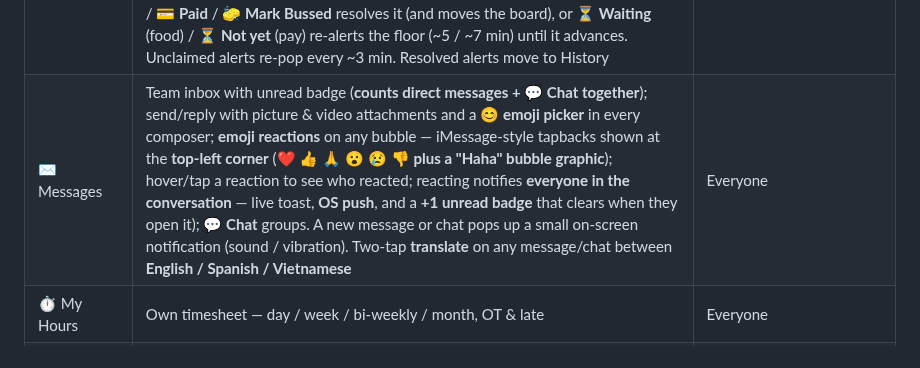
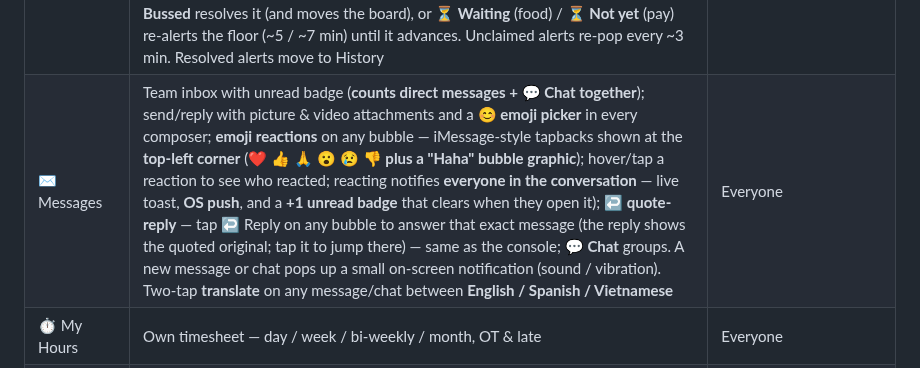
Before and after one commit to nolanle-gmail/pho-ha-noi, a Markdown page: docs/HANDBOOK.md, the part around the change. GitHub-like rendering.

Commit message:
docs: quote-reply now in the staff PWA too
Co-Authored-By: Claude Opus 4.8 <noreply@anthropic.com>

```diff
--- a/docs/HANDBOOK.md
+++ b/docs/HANDBOOK.md
@@ -1701,7 +1701,7 @@ collapses to a hamburger drawer on phones. Views depend on role:
 | 🍽️ Floor | Live table map — front-of-house + managers can seat / update; kitchen roles view-only | All front & back-of-house roles + managers |
 | ⏱️ Service Flow | The live dine-in board for the store — tap **✅ Served** per table; paid tables show **💳 Paid** (bussing is on the Cleanup board); the tab appears for floor staff at **any store where Service Flow is ON** (live *or* dry-run). **Multi-store staff** (home + `staff_locations`) land on whichever of *their* stores is ON, and get a **store picker** when several are on; acting is allowed at any store they belong to. Via `/api/serviceflow/*` proxy → Management `/api/sf/*` (service key + `as=<email>`) | Floor staff at any ON store |
 | 🔔 Alerts | Inbox of every alert sent to you (manager floor alerts + **Service Flow** system pings), **Active / History** tabs; a **count badge** shows alerts awaiting action. Manager alerts use **On it / Done**; **Service Flow** alerts use the claim-and-track lifecycle — **🙋 On It** claims it (removing it from other staff), then **✅ Mark Served** / **💳 Paid** / **🧽 Mark Bussed** resolves it (and moves the board), or **⏳ Waiting** (food) / **⏳ Not yet** (pay) re-alerts the floor (~5 / ~7 min) until it advances. Unclaimed alerts re-pop every ~3 min. Resolved alerts move to History | Everyone |
-| ✉️ Messages | Team inbox with unread badge (**counts direct messages + 💬 Chat together**); send/reply with picture & video attachments and a **😊 emoji picker** in every composer; **emoji reactions** on any bubble — iMessage-style tapbacks shown at the **top-left corner** (❤️ 👍 🙏 😮 😢 👎 **plus a "Haha" bubble graphic**); hover/tap a reaction to see who reacted; reacting notifies **everyone in the conversation** — live toast, **OS push**, and a **+1 unread badge** that clears when they open it); **💬 Chat** groups. A new message or chat pops up a small on-screen notification (sound / vibration). Two-tap **translate** on any message/chat between **English / Spanish / Vietnamese** | Everyone |
+| ✉️ Messages | Team inbox with unread badge (**counts direct messages + 💬 Chat together**); send/reply with picture & video attachments and a **😊 emoji picker** in every composer; **emoji reactions** on any bubble — iMessage-style tapbacks shown at the **top-left corner** (❤️ 👍 🙏 😮 😢 👎 **plus a "Haha" bubble graphic**); hover/tap a reaction to see who reacted; reacting notifies **everyone in the conversation** — live toast, **OS push**, and a **+1 unread badge** that clears when they open it); **↩ quote-reply** — tap ↩ Reply on any bubble to answer that exact message (the reply shows the quoted original; tap it to jump there) — same as the console; **💬 Chat** groups. A new message or chat pops up a small on-screen notification (sound / vibration). Two-tap **translate** on any message/chat between **English / Spanish / Vietnamese** | Everyone |
 | ⏱ My Hours | Own timesheet — day / week / bi-weekly / month, OT & late | Everyone |
 | ⚙️ Settings | Per-device preferences — **separate sound / vibration** for floor alerts and for messages, **new-message pop-ups**, a **10-min repeat reminder** for anything left unread, and **📲 device notifications** (Web Push — real OS alerts when the app is closed or the phone is on silent) | Everyone |
 | 🔔 Alert | Send an urgent floor alert (header button) | Managers / owner |
```
